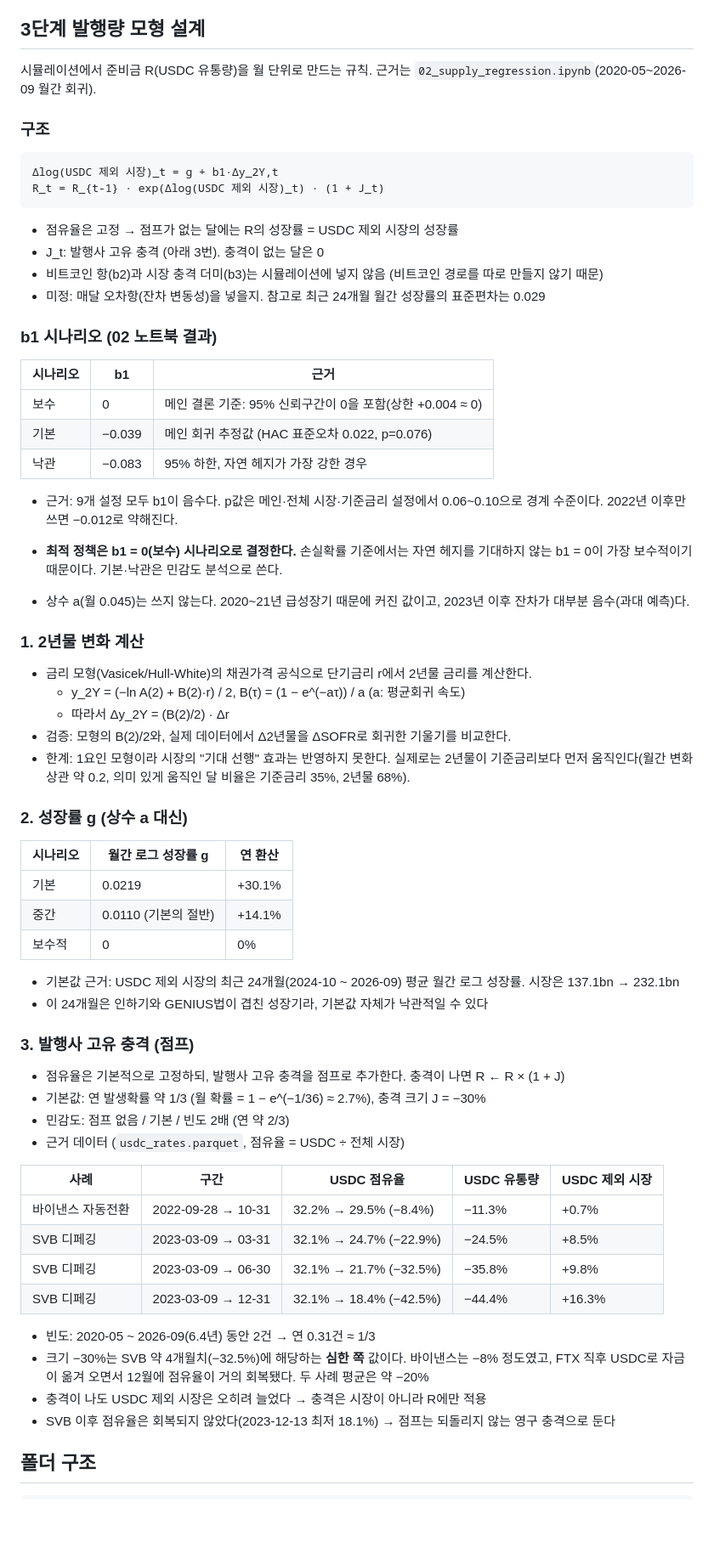
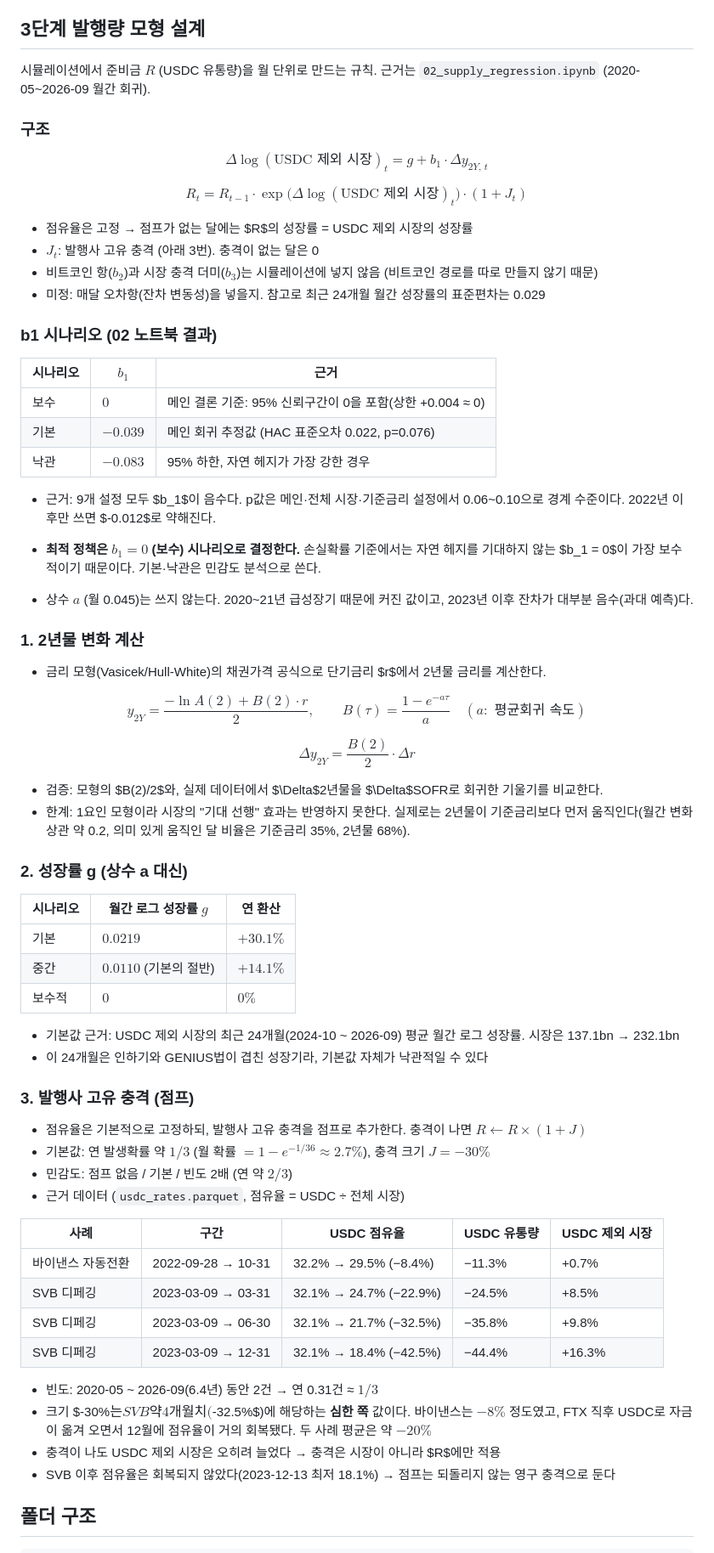
Before and after one commit to Sunnyhan5651/HUBS_Conference, a Markdown page: barkley/stablecoin-floor/README.md, the part around one of its changes. Shown at 85% size. Drawn GitHub-style; blank space fills up the shorter version.

Commit message:
Prettify math formulas in stablecoin-floor README
Convert plain-text math expressions to LaTeX ($$...$$, $...$)
throughout README. No content changes — formatting only.

Co-Authored-By: Claude Sonnet 4.6 <noreply@anthropic.com>

````diff
--- a/barkley/stablecoin-floor/README.md
+++ b/barkley/stablecoin-floor/README.md
@@ -64,57 +63,59 @@ s.t. P(π_3y < 0) ≤ 5%
 
 ## 3단계 발행량 모형 설계
 
-시뮬레이션에서 준비금 R(USDC 유통량)을 월 단위로 만드는 규칙. 근거는 `02_supply_regression.ipynb`(2020-05~2026-09 월간 회귀).
+시뮬레이션에서 준비금 $R$ (USDC 유통량)을 월 단위로 만드는 규칙. 근거는 `02_supply_regression.ipynb` (2020-05~2026-09 월간 회귀).
 
 ### 구조
 
-```
-Δlog(USDC 제외 시장)_t = g + b1·Δy_2Y,t
-R_t = R_{t-1} · exp(Δlog(USDC 제외 시장)_t) · (1 + J_t)
-```
+$$\Delta \log(\text{USDC 제외 시장})_t = g + b_1 \cdot \Delta y_{2Y,\,t}$$
 
-- 점유율은 고정 → 점프가 없는 달에는 R의 성장률 = USDC 제외 시장의 성장률
-- J_t: 발행사 고유 충격 (아래 3번). 충격이 없는 달은 0
-- 비트코인 항(b2)과 시장 충격 더미(b3)는 시뮬레이션에 넣지 않음 (비트코인 경로를 따로 만들지 않기 때문)
+$$R_t = R_{t-1} \cdot \exp\!\bigl(\Delta \log(\text{USDC 제외 시장})_t\bigr) \cdot (1 + J_t)$$
+
+- 점유율은 고정 → 점프가 없는 달에는 $R$의 성장률 = USDC 제외 시장의 성장률
+- $J_t$: 발행사 고유 충격 (아래 3번). 충격이 없는 달은 0
+- 비트코인 항($b_2$)과 시장 충격 더미($b_3$)는 시뮬레이션에 넣지 않음 (비트코인 경로를 따로 만들지 않기 때문)
 - 미정: 매달 오차항(잔차 변동성)을 넣을지. 참고로 최근 24개월 월간 성장률의 표준편차는 0.029
 
 ### b1 시나리오 (02 노트북 결과)
 
-| 시나리오 | b1 | 근거 |
+| 시나리오 | $b_1$ | 근거 |
 |---|---|---|
-| 보수 | 0 | 메인 결론 기준: 95% 신뢰구간이 0을 포함(상한 +0.004 ≈ 0) |
-| 기본 | −0.039 | 메인 회귀 추정값 (HAC 표준오차 0.022, p=0.076) |
-| 낙관 | −0.083 | 95% 하한, 자연 헤지가 가장 강한 경우 |
+| 보수 | $0$ | 메인 결론 기준: 95% 신뢰구간이 0을 포함(상한 +0.004 ≈ 0) |
+| 기본 | $-0.039$ | 메인 회귀 추정값 (HAC 표준오차 0.022, p=0.076) |
+| 낙관 | $-0.083$ | 95% 하한, 자연 헤지가 가장 강한 경우 |
 
-- 근거: 9개 설정 모두 b1이 음수다. p값은 메인·전체 시장·기준금리 설정에서 0.06~0.10으로 경계 수준이다. 2022년 이후만 쓰면 −0.012로 약해진다.
-- **최적 정책은 b1 = 0(보수) 시나리오로 결정한다.** 손실확률 기준에서는 자연 헤지를 기대하지 않는 b1 = 0이 가장 보수적이기 때문이다. 기본·낙관은 민감도 분석으로 쓴다.
+- 근거: 9개 설정 모두 $b_1$이 음수다. p값은 메인·전체 시장·기준금리 설정에서 0.06~0.10으로 경계 수준이다. 2022년 이후만 쓰면 $-0.012$로 약해진다.
+- **최적 정책은 $b_1 = 0$ (보수) 시나리오로 결정한다.** 손실확률 기준에서는 자연 헤지를 기대하지 않는 $b_1 = 0$이 가장 보수적이기 때문이다. 기본·낙관은 민감도 분석으로 쓴다.
 
-- 상수 a(월 0.045)는 쓰지 않는다. 2020~21년 급성장기 때문에 커진 값이고, 2023년 이후 잔차가 대부분 음수(과대 예측)다.
+- 상수 $a$ (월 0.045)는 쓰지 않는다. 2020~21년 급성장기 때문에 커진 값이고, 2023년 이후 잔차가 대부분 음수(과대 예측)다.
 
 ### 1. 2년물 변화 계산
 
-- 금리 모형(Vasicek/Hull-White)의 채권가격 공식으로 단기금리 r에서 2년물 금리를 계산한다.
-  - y_2Y = (−ln A(2) + B(2)·r) / 2,  B(τ) = (1 − e^(−aτ)) / a  (a: 평균회귀 속도)
-  - 따라서 Δy_2Y = (B(2)/2) · Δr
-- 검증: 모형의 B(2)/2와, 실제 데이터에서 Δ2년물을 ΔSOFR로 회귀한 기울기를 비교한다.
+- 금리 모형(Vasicek/Hull-White)의 채권가격 공식으로 단기금리 $r$에서 2년물 금리를 계산한다.
+
+$$y_{2Y} = \frac{-\ln A(2) + B(2)\cdot r}{2}, \qquad B(\tau) = \frac{1 - e^{-a\tau}}{a} \quad (a:\text{ 평균회귀 속도})$$
+
+$$\Delta y_{2Y} = \frac{B(2)}{2} \cdot \Delta r$$
+
+- 검증: 모형의 $B(2)/2$와, 실제 데이터에서 $\Delta$2년물을 $\Delta$SOFR로 회귀한 기울기를 비교한다.
 - 한계: 1요인 모형이라 시장의 "기대 선행" 효과는 반영하지 못한다. 실제로는 2년물이 기준금리보다 먼저 움직인다(월간 변화 상관 약 0.2, 의미 있게 움직인 달 비율은 기준금리 35%, 2년물 68%).
 
 ### 2. 성장률 g (상수 a 대신)
 
-| 시나리오 | 월간 로그 성장률 g | 연 환산 |
+| 시나리오 | 월간 로그 성장률 $g$ | 연 환산 |
 |---|---|---|
-| 기본 | 0.0219 | +30.1% |
-| 중간 | 0.0110 (기본의 절반) | +14.1% |
-| 보수적 | 0 | 0% |
+| 기본 | $0.0219$ | $+30.1\%$ |
+| 중간 | $0.0110$ (기본의 절반) | $+14.1\%$ |
+| 보수적 | $0$ | $0\%$ |
 
 - 기본값 근거: USDC 제외 시장의 최근 24개월(2024-10 ~ 2026-09) 평균 월간 로그 성장률. 시장은 137.1bn → 232.1bn
 - 이 24개월은 인하기와 GENIUS법이 겹친 성장기라, 기본값 자체가 낙관적일 수 있다
 
 ### 3. 발행사 고유 충격 (점프)
 
-- 점유율은 기본적으로 고정하되, 발행사 고유 충격을 점프로 추가한다. 충격이 나면 R ← R × (1 + J)
-- 기본값: 연 발생확률 약 1/3 (월 확률 = 1 − e^(−1/36) ≈ 2.7%), 충격 크기 J = −30%
-- 민감도: 점프 없음 / 기본 / 빈도 2배 (연 약 2/3)
+- 점유율은 기본적으로 고정하되, 발행사 고유 충격을 점프로 추가한다. 충격이 나면 $R \leftarrow R \times (1 + J)$
+- 기본값: 연 발생확률 약 $1/3$ (월 확률 $= 1 - e^{-1/36} \approx 2.7\%$), 충격 크기 $J = -30\%$
+- 민감도: 점프 없음 / 기본 / 빈도 2배 (연 약 $2/3$)
 - 근거 데이터 (`usdc_rates.parquet`, 점유율 = USDC ÷ 전체 시장)
 
 | 사례 | 구간 | USDC 점유율 | USDC 유통량 | USDC 제외 시장 |
@@ -124,9 +125,9 @@ R_t = R_{t-1} · exp(Δlog(USDC 제외 시장)_t) · (1 + J_t)
 | SVB 디페깅 | 2023-03-09 → 06-30 | 32.1% → 21.7% (−32.5%) | −35.8% | +9.8% |
 | SVB 디페깅 | 2023-03-09 → 12-31 | 32.1% → 18.4% (−42.5%) | −44.4% | +16.3% |
 
-- 빈도: 2020-05 ~ 2026-09(6.4년) 동안 2건 → 연 0.31건 ≈ 1/3
-- 크기 −30%는 SVB 약 4개월치(−32.5%)에 해당하는 **심한 쪽** 값이다. 바이낸스는 −8% 정도였고, FTX 직후 USDC로 자금이 옮겨 오면서 12월에 점유율이 거의 회복됐다. 두 사례 평균은 약 −20%
-- 충격이 나도 USDC 제외 시장은 오히려 늘었다 → 충격은 시장이 아니라 R에만 적용
+- 빈도: 2020-05 ~ 2026-09(6.4년) 동안 2건 → 연 0.31건 ≈ $1/3$
+- 크기 $-30\%$는 SVB 약 4개월치($-32.5\%$)에 해당하는 **심한 쪽** 값이다. 바이낸스는 $-8\%$ 정도였고, FTX 직후 USDC로 자금이 옮겨 오면서 12월에 점유율이 거의 회복됐다. 두 사례 평균은 약 $-20\%$
+- 충격이 나도 USDC 제외 시장은 오히려 늘었다 → 충격은 시장이 아니라 $R$에만 적용
 - SVB 이후 점유율은 회복되지 않았다(2023-12-13 최저 18.1%) → 점프는 되돌리지 않는 영구 충격으로 둔다
 
 ## 폴더 구조
````
Also changed, not shown: other parts of barkley/stablecoin-floor/README.md (+12 -13 lines).
